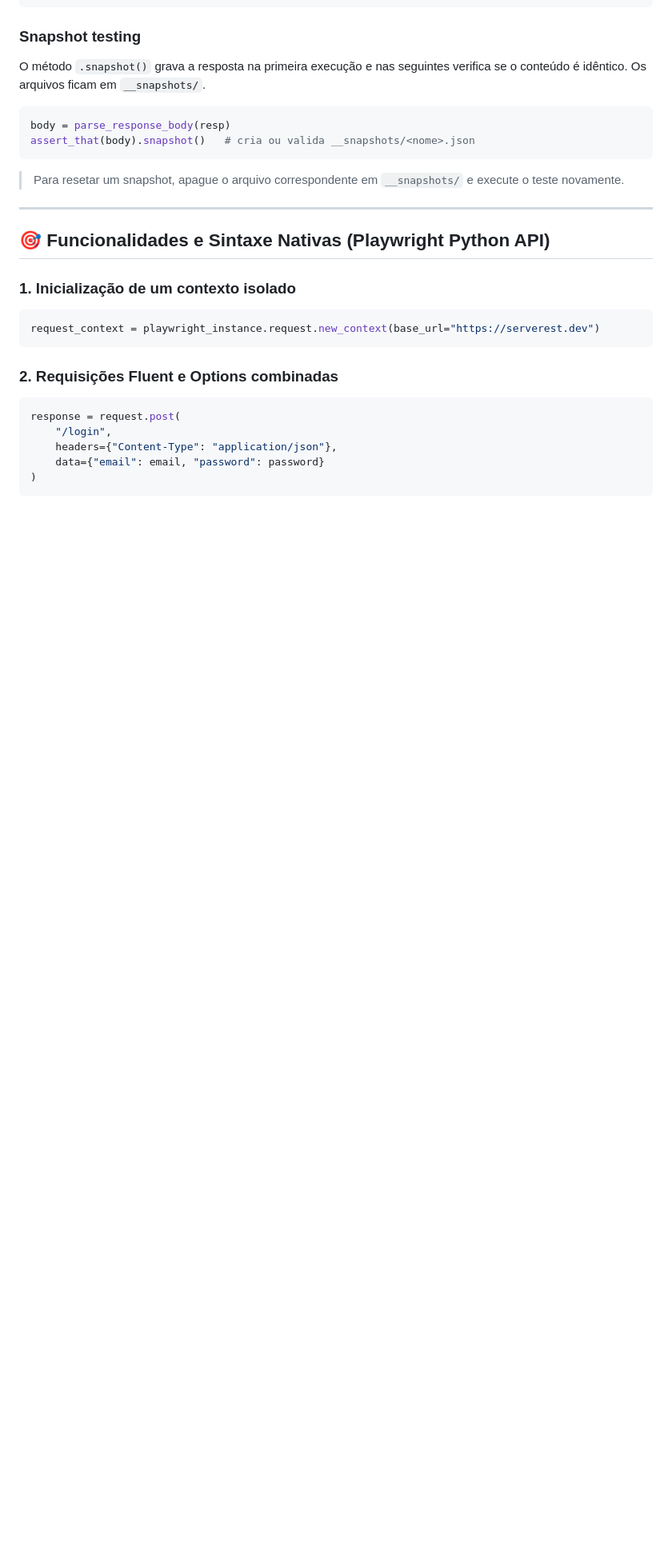
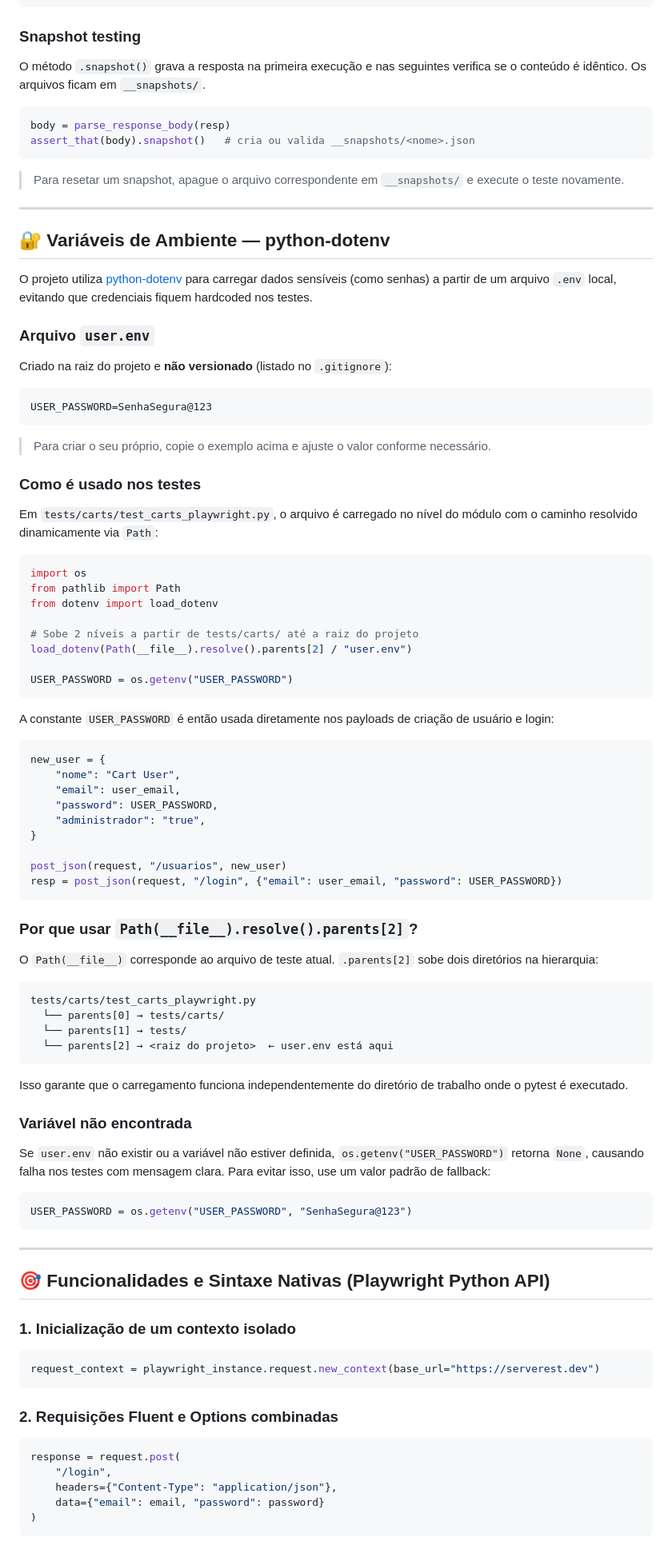
Before and after one commit to reinaldorossetti/playwright-python-api-serverest, a Markdown page: readme.MD, the part around one of its changes. Shown at 80% size. Drawn GitHub-style; blank space fills up the shorter version.

Commit message:
adicionando o vev

````diff
--- a/readme.MD
+++ b/readme.MD
@@ -526,6 +536,72 @@ assert_that(body).snapshot()   # cria ou valida __snapshots/<nome>.json
 ```
 
 > Para resetar um snapshot, apague o arquivo correspondente em `__snapshots/` e execute o teste novamente.
+
+---
+
+## 🔐 Variáveis de Ambiente — python-dotenv
+
+O projeto utiliza [python-dotenv](https://github.com/theskumar/python-dotenv) para carregar dados sensíveis (como senhas) a partir de um arquivo `.env` local, evitando que credenciais fiquem hardcoded nos testes.
+
+### Arquivo `user.env`
+
+Criado na raiz do projeto e **não versionado** (listado no `.gitignore`):
+
+```dotenv
+USER_PASSWORD=SenhaSegura@123
+```
+
+> Para criar o seu próprio, copie o exemplo acima e ajuste o valor conforme necessário.
+
+### Como é usado nos testes
+
+Em `tests/carts/test_carts_playwright.py`, o arquivo é carregado no nível do módulo com o caminho resolvido dinamicamente via `Path`:
+
+```python
+import os
+from pathlib import Path
+from dotenv import load_dotenv
+
+# Sobe 2 níveis a partir de tests/carts/ até a raiz do projeto
+load_dotenv(Path(__file__).resolve().parents[2] / "user.env")
+
+USER_PASSWORD = os.getenv("USER_PASSWORD")
+```
+
+A constante `USER_PASSWORD` é então usada diretamente nos payloads de criação de usuário e login:
+
+```python
+new_user = {
+    "nome": "Cart User",
+    "email": user_email,
+    "password": USER_PASSWORD,
+    "administrador": "true",
+}
+
+post_json(request, "/usuarios", new_user)
+resp = post_json(request, "/login", {"email": user_email, "password": USER_PASSWORD})
+```
+
+### Por que usar `Path(__file__).resolve().parents[2]`?
+
+O `Path(__file__)` corresponde ao arquivo de teste atual. `.parents[2]` sobe dois diretórios na hierarquia:
+
+```
+tests/carts/test_carts_playwright.py
+  └── parents[0] → tests/carts/
+  └── parents[1] → tests/
+  └── parents[2] → <raiz do projeto>  ← user.env está aqui
+```
+
+Isso garante que o carregamento funciona independentemente do diretório de trabalho onde o pytest é executado.
+
+### Variável não encontrada
+
+Se `user.env` não existir ou a variável não estiver definida, `os.getenv("USER_PASSWORD")` retorna `None`, causando falha nos testes com mensagem clara. Para evitar isso, use um valor padrão de fallback:
+
+```python
+USER_PASSWORD = os.getenv("USER_PASSWORD", "SenhaSegura@123")
+```
 
 ---
 
````
Also changed, not shown: other parts of readme.MD (+12 -2 lines).
